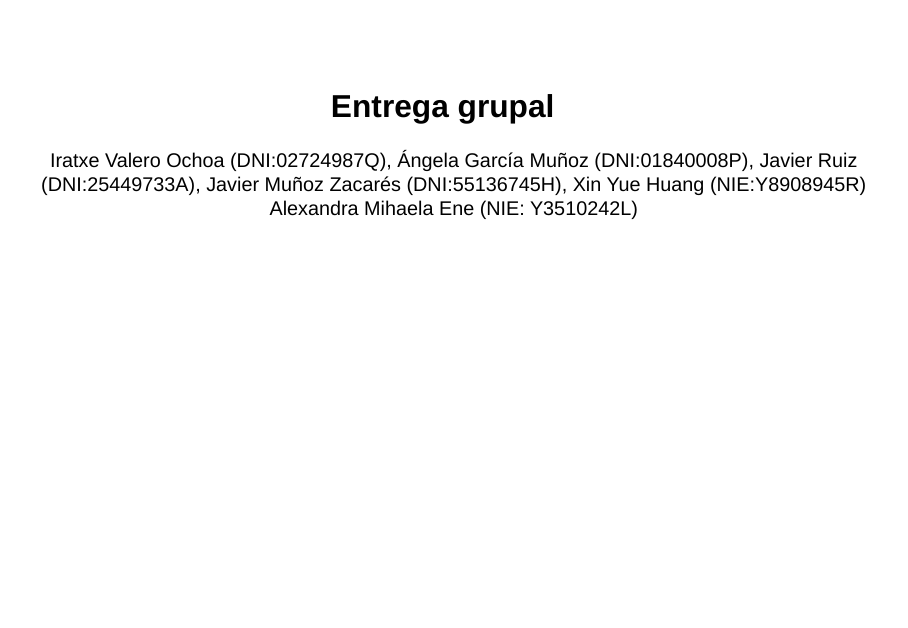
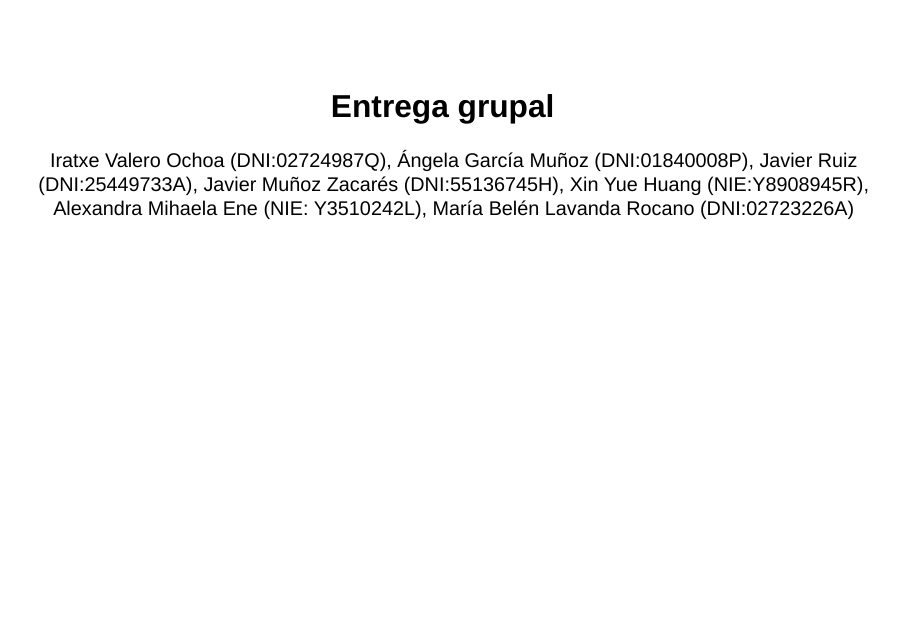
Before and after one commit to alexxene/entrega_grupal, a Quarto document (grupal.qmd): page 1 of 11. Rendered offline with R 4.5, knitr and Pandoc in place of Quarto, with nearby package versions; drawn as Slidy slides in place of the format the file asks for; some code elsewhere in the file could not run offline.

Commit message:
nombre mabel
he puesto los datos de mabel

```diff
--- a/grupal.qmd
+++ b/grupal.qmd
@@ -4,8 +4,9 @@ author: "Iratxe Valero Ochoa (DNI:02724987Q),
         Ángela García Muñoz (DNI:01840008P),
         Javier Ruiz (DNI:25449733A),
         Javier Muñoz Zacarés (DNI:55136745H),
-        Xin Yue Huang (NIE:Y8908945R)
-        Alexandra Mihaela Ene (NIE: Y3510242L)"
+        Xin Yue Huang (NIE:Y8908945R),
+        Alexandra Mihaela Ene (NIE: Y3510242L),
+        María Belén Lavanda Rocano (DNI:02723226A) "
 format:
   revealjs:
     theme: [style.scss]
```
